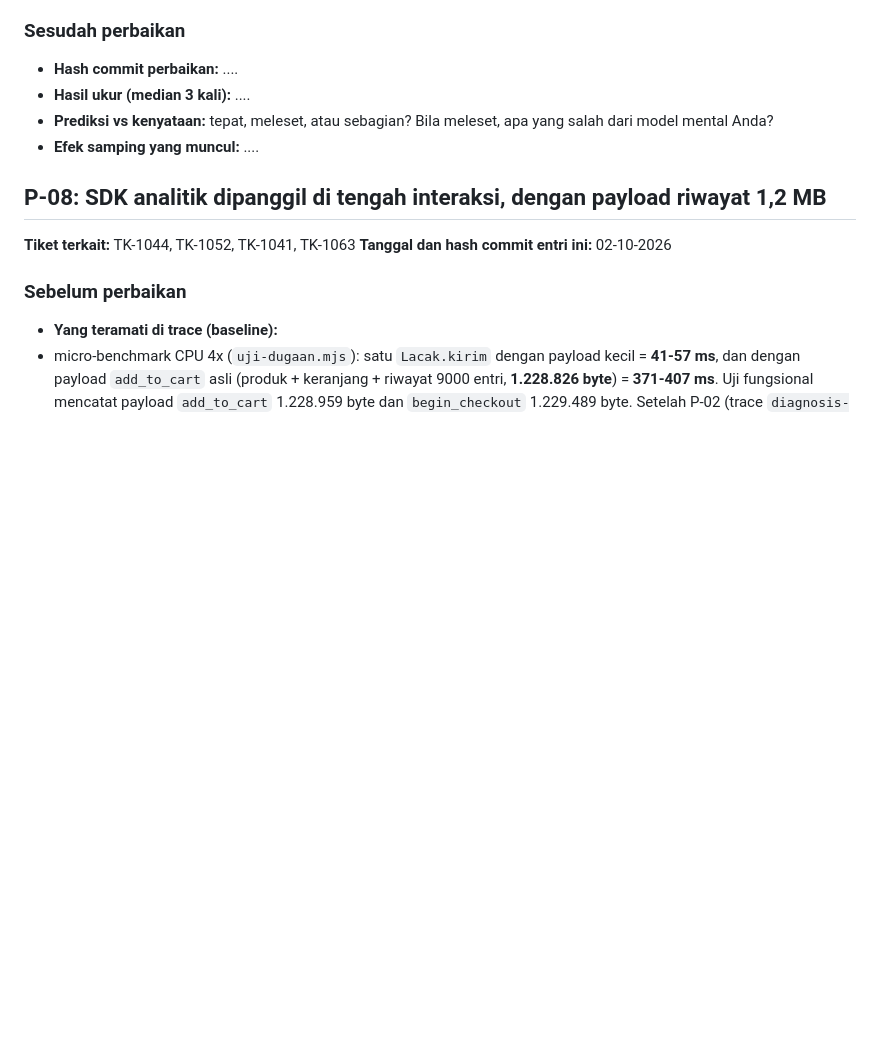
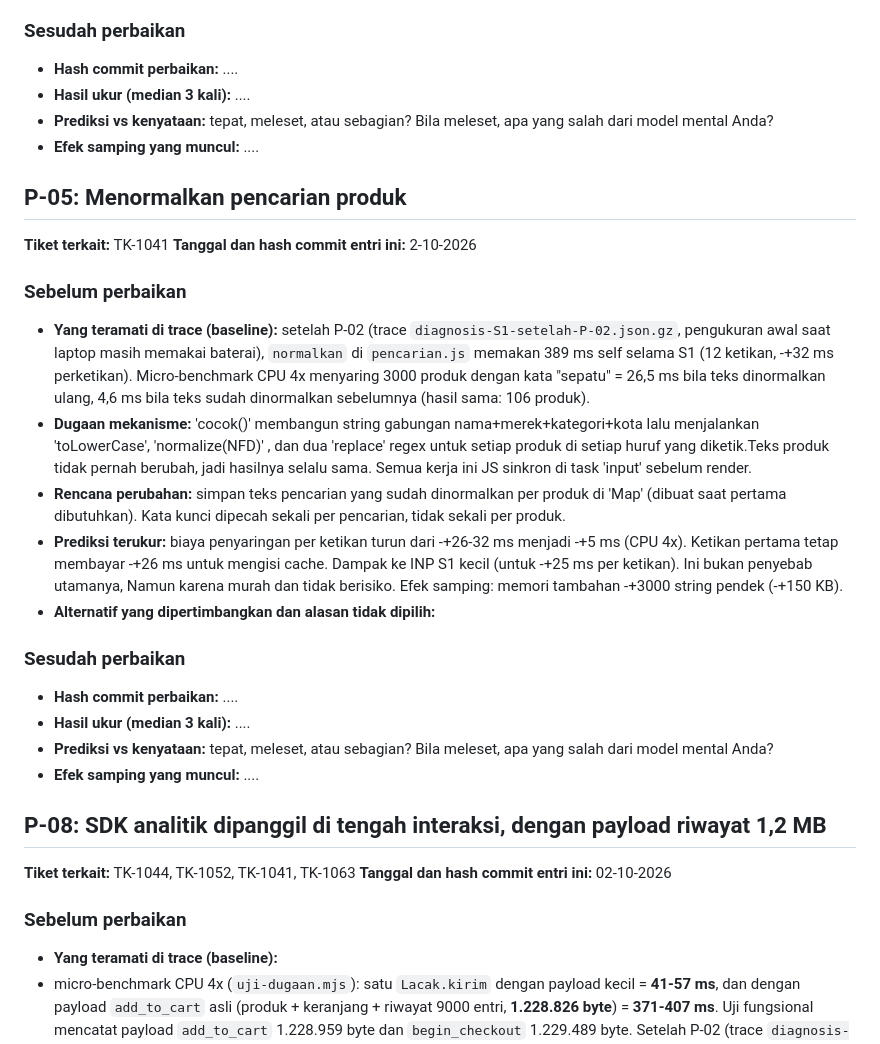
Before and after one commit to praditamaaa/tokokilat, a Markdown page: laporan/PREDIKSI.md, the part around the change. Drawn GitHub-style; blank space fills up the shorter version.

```diff
--- a/laporan/PREDIKSI.md
+++ b/laporan/PREDIKSI.md
@@ -119,6 +119,28 @@ bagian "sebelum" setelah hasilnya diketahui; bila prediksi meleset, jelaskan di
 - **Prediksi vs kenyataan:** tepat, meleset, atau sebagian? Bila meleset, apa yang salah dari model mental Anda?
 - **Efek samping yang muncul:** ....
 
+
+
+## P-05: Menormalkan pencarian produk
+
+**Tiket terkait:** TK-1041
+**Tanggal dan hash commit entri ini:** 2-10-2026
+
+### Sebelum perbaikan
+
+- **Yang teramati di trace (baseline):** setelah P-02 (trace `diagnosis-S1-setelah-P-02.json.gz`, pengukuran awal saat laptop masih memakai baterai), `normalkan` di `pencarian.js` memakan 389 ms self selama S1 (12 ketikan, -+32 ms perketikan). Micro-benchmark CPU 4x menyaring 3000 produk dengan kata "sepatu" = 26,5 ms bila teks dinormalkan ulang, 4,6 ms bila teks sudah dinormalkan sebelumnya (hasil sama: 106 produk).
+- **Dugaan mekanisme:** 'cocok()' membangun string gabungan nama+merek+kategori+kota lalu menjalankan 'toLowerCase', 'normalize(NFD)' , dan dua 'replace' regex untuk setiap produk di setiap huruf yang diketik.Teks produk tidak pernah berubah, jadi hasilnya selalu sama. Semua kerja ini JS sinkron di task 'input' sebelum render.
+- **Rencana perubahan:** simpan teks pencarian yang sudah dinormalkan per produk di 'Map' (dibuat saat pertama dibutuhkan). Kata kunci dipecah sekali per pencarian, tidak sekali per produk.
+- **Prediksi terukur:** biaya penyaringan per ketikan turun dari -+26-32 ms menjadi -+5 ms (CPU 4x). Ketikan pertama tetap membayar -+26 ms untuk mengisi cache. Dampak ke INP S1 kecil (untuk -+25 ms per ketikan). Ini bukan penyebab utamanya, Namun karena murah dan tidak berisiko. Efek samping: memori tambahan -+3000 string pendek (-+150 KB).
+- **Alternatif yang dipertimbangkan dan alasan tidak dipilih:**
+
+### Sesudah perbaikan
+
+- **Hash commit perbaikan:** ....
+- **Hasil ukur (median 3 kali):** ....
+- **Prediksi vs kenyataan:** tepat, meleset, atau sebagian? Bila meleset, apa yang salah dari model mental Anda?
+- **Efek samping yang muncul:** ....
+
 ## P-08: SDK analitik dipanggil di tengah interaksi, dengan payload riwayat 1,2 MB
 
 **Tiket terkait:** TK-1044, TK-1052, TK-1041, TK-1063
```
